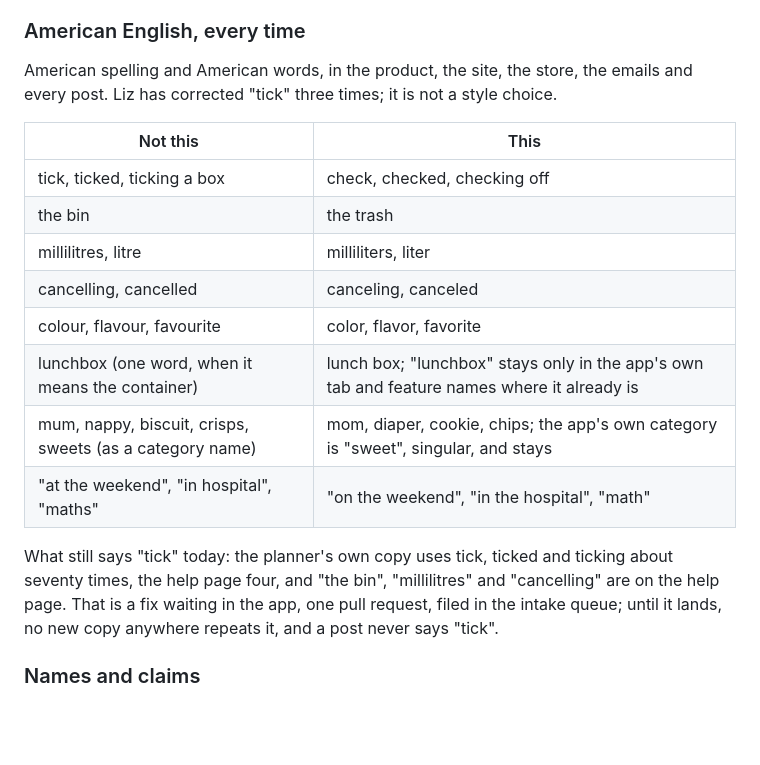
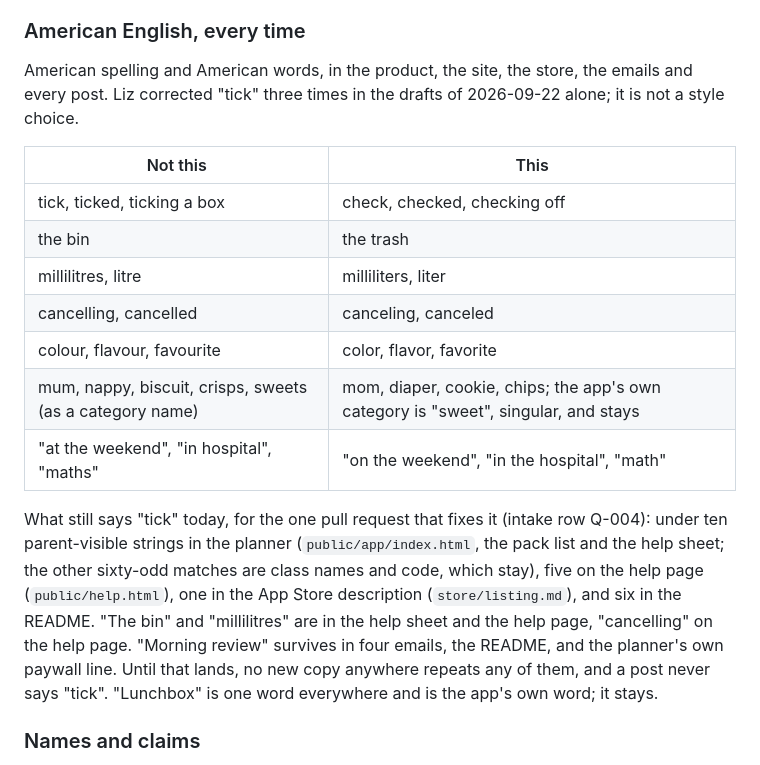
Before and after one commit to lkronz-lbk/lunchbox-tin, a Markdown page: HANDBOOK.md, the part around one of its changes. Drawn GitHub-style; blank space fills up the shorter version.

```diff
--- a/HANDBOOK.md
+++ b/HANDBOOK.md
@@ -80,7 +80,7 @@ writing a word, and then read the "sounds like a machine" list below and cut any
 ### American English, every time
 
 American spelling and American words, in the product, the site, the store, the emails and every
-post. Liz has corrected "tick" three times; it is not a style choice.
+post. Liz corrected "tick" three times in the drafts of 2026-09-22 alone; it is not a style choice.
 
 | Not this | This |
 | --- | --- |
@@ -89,14 +89,17 @@ post. Liz has corrected "tick" three times; it is not a style choice.
 | millilitres, litre | milliliters, liter |
 | cancelling, cancelled | canceling, canceled |
 | colour, flavour, favourite | color, flavor, favorite |
-| lunchbox (one word, when it means the container) | lunch box; "lunchbox" stays only in the app's own tab and feature names where it already is |
 | mum, nappy, biscuit, crisps, sweets (as a category name) | mom, diaper, cookie, chips; the app's own category is "sweet", singular, and stays |
 | "at the weekend", "in hospital", "maths" | "on the weekend", "in the hospital", "math" |
 
-What still says "tick" today: the planner's own copy uses tick, ticked and ticking about seventy
-times, the help page four, and "the bin", "millilitres" and "cancelling" are on the help page.
-That is a fix waiting in the app, one pull request, filed in the intake queue; until it lands, no
-new copy anywhere repeats it, and a post never says "tick".
+What still says "tick" today, for the one pull request that fixes it (intake row Q-004): under
+ten parent-visible strings in the planner (`public/app/index.html`, the pack list and the help
+sheet; the other sixty-odd matches are class names and code, which stay), five on the help page
+(`public/help.html`), one in the App Store description (`store/listing.md`), and six in the README.
+"The bin" and "millilitres" are in the help sheet and the help page, "cancelling" on the help page.
+"Morning review" survives in four emails, the README, and the planner's own paywall line. Until
+that lands, no new copy anywhere repeats any of them, and a post never says "tick". "Lunchbox" is
+one word everywhere and is the app's own word; it stays.
 
 ### Names and claims
 
```
Also changed, not shown: other parts of HANDBOOK.md (+13 -9 lines).
